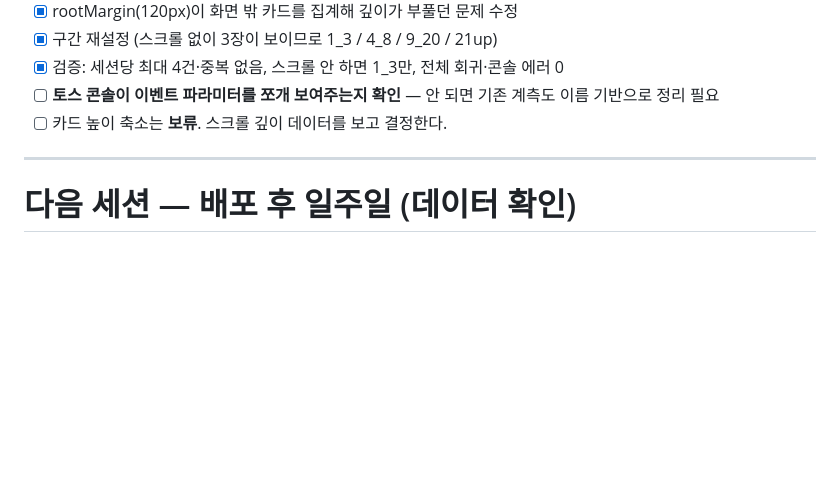
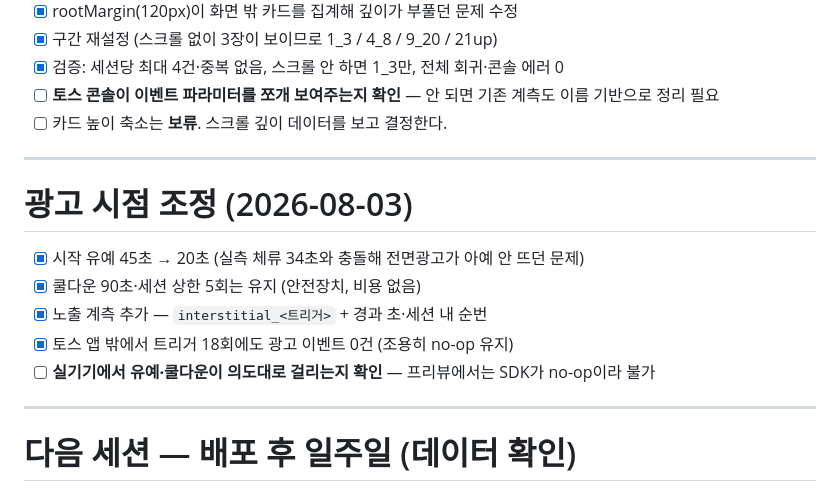
Before and after one commit to logichub24/fastfood-event-navi, a Markdown page: checklist.md, the part around the change. GitHub-like rendering; blank space fills up the shorter version.

```diff
--- a/checklist.md
+++ b/checklist.md
@@ -89,6 +89,16 @@
 
 ---
 
+# 광고 시점 조정 (2026-08-03)
+
+- [x] 시작 유예 45초 → 20초 (실측 체류 34초와 충돌해 전면광고가 아예 안 뜨던 문제)
+- [x] 쿨다운 90초·세션 상한 5회는 유지 (안전장치, 비용 없음)
+- [x] 노출 계측 추가 — `interstitial_<트리거>` + 경과 초·세션 내 순번
+- [x] 토스 앱 밖에서 트리거 18회에도 광고 이벤트 0건 (조용히 no-op 유지)
+- [ ] **실기기에서 유예·쿨다운이 의도대로 걸리는지 확인** — 프리뷰에서는 SDK가 no-op이라 불가
+
+---
+
 # 다음 세션 — 배포 후 일주일 (데이터 확인)
 
 기준선: 재방문 8.5%(최근 주 13.8%), 일평균 AU 47, 첫 방문자가 91%.
```
Also changed, not shown: context-notes.md (+35 -0 lines).
